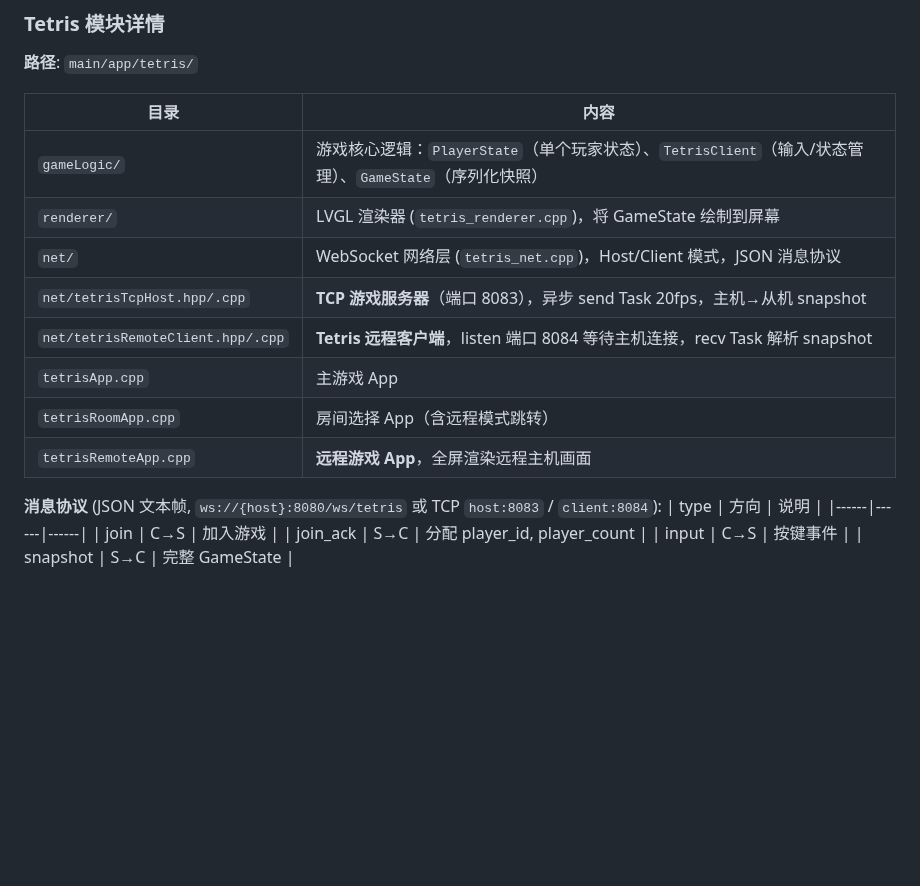
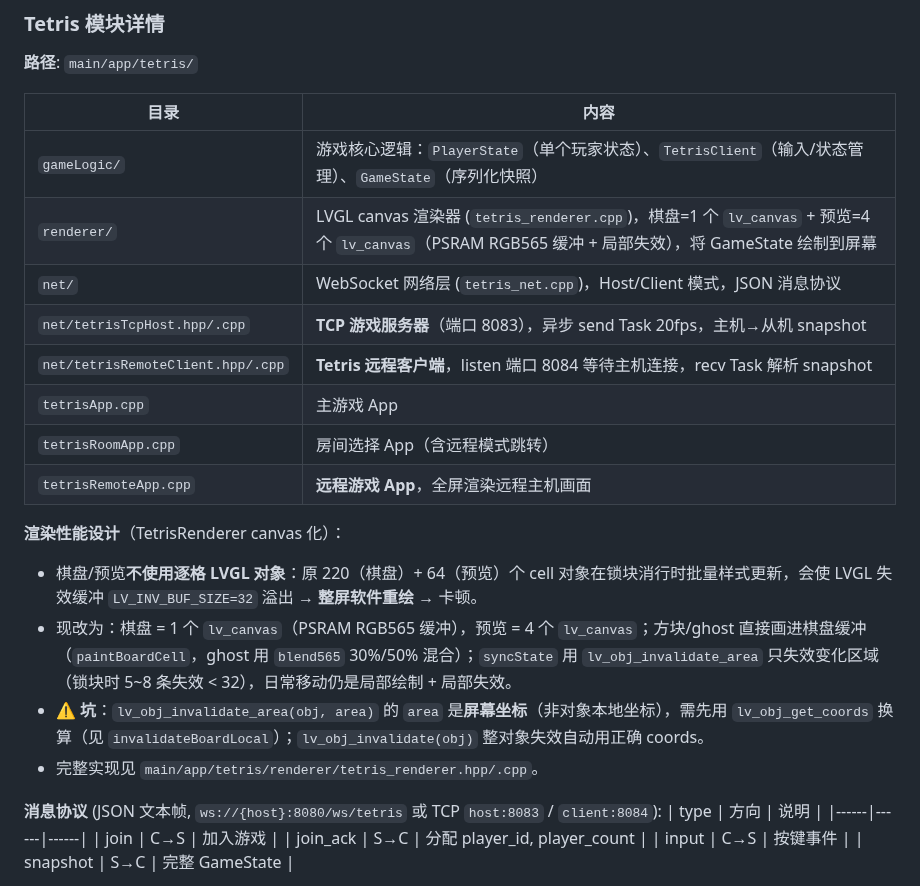
Before and after one commit to loouwiit/The-Defect, a Markdown page: AGENTS.md, the part around the change. GitHub-like rendering; blank space fills up the shorter version.

Commit message:
docs(tetris): 补充渲染器架构文档及 LVGL 性能优化方案
- 更新 renderer 条目，注明棋盘与预览区具体采用的 lv_canvas 配置
- 新增性能设计说明，指出从对象模式转为像素缓冲以避免卡顿
- 备注 lv_obj_invalidate_area 需先获取屏幕坐标的潜在坑点

```diff
--- a/AGENTS.md
+++ b/AGENTS.md
@@ -1043,13 +1043,19 @@ class App {
 | 目录 | 内容 |
 |------|------|
 | `gameLogic/` | 游戏核心逻辑：`PlayerState`（单个玩家状态）、`TetrisClient`（输入/状态管理）、`GameState`（序列化快照） |
-| `renderer/` | LVGL 渲染器 (`tetris_renderer.cpp`)，将 GameState 绘制到屏幕 |
+| `renderer/` | LVGL canvas 渲染器 (`tetris_renderer.cpp`)，棋盘=1 个 `lv_canvas` + 预览=4 个 `lv_canvas`（PSRAM RGB565 缓冲 + 局部失效），将 GameState 绘制到屏幕 |
 | `net/` | WebSocket 网络层 (`tetris_net.cpp`)，Host/Client 模式，JSON 消息协议 |
 | `net/tetrisTcpHost.hpp/.cpp` | **TCP 游戏服务器**（端口 8083），异步 send Task 20fps，主机→从机 snapshot |
 | `net/tetrisRemoteClient.hpp/.cpp` | **Tetris 远程客户端**，listen 端口 8084 等待主机连接，recv Task 解析 snapshot |
 | `tetrisApp.cpp` | 主游戏 App |
 | `tetrisRoomApp.cpp` | 房间选择 App（含远程模式跳转） |
 | `tetrisRemoteApp.cpp` | **远程游戏 App**，全屏渲染远程主机画面 |
+
+**渲染性能设计**（TetrisRenderer canvas 化）：
+- 棋盘/预览**不使用逐格 LVGL 对象**：原 220（棋盘）+ 64（预览）个 cell 对象在锁块消行时批量样式更新，会使 LVGL 失效缓冲 `LV_INV_BUF_SIZE=32` 溢出 → **整屏软件重绘** → 卡顿。
+- 现改为：棋盘 = 1 个 `lv_canvas`（PSRAM RGB565 缓冲），预览 = 4 个 `lv_canvas`；方块/ghost 直接画进棋盘缓冲（`paintBoardCell`，ghost 用 `blend565` 30%/50% 混合）；`syncState` 用 `lv_obj_invalidate_area` 只失效变化区域（锁块时 5~8 条失效 < 32），日常移动仍是局部绘制 + 局部失效。
+- **⚠ 坑**：`lv_obj_invalidate_area(obj, area)` 的 `area` 是**屏幕坐标**（非对象本地坐标），需先用 `lv_obj_get_coords` 换算（见 `invalidateBoardLocal`）；`lv_obj_invalidate(obj)` 整对象失效自动用正确 coords。
+- 完整实现见 `main/app/tetris/renderer/tetris_renderer.hpp/.cpp`。
 
 **消息协议** (JSON 文本帧, `ws://{host}:8080/ws/tetris` 或 TCP `host:8083` / `client:8084`):
 | type | 方向 | 说明 |
```
